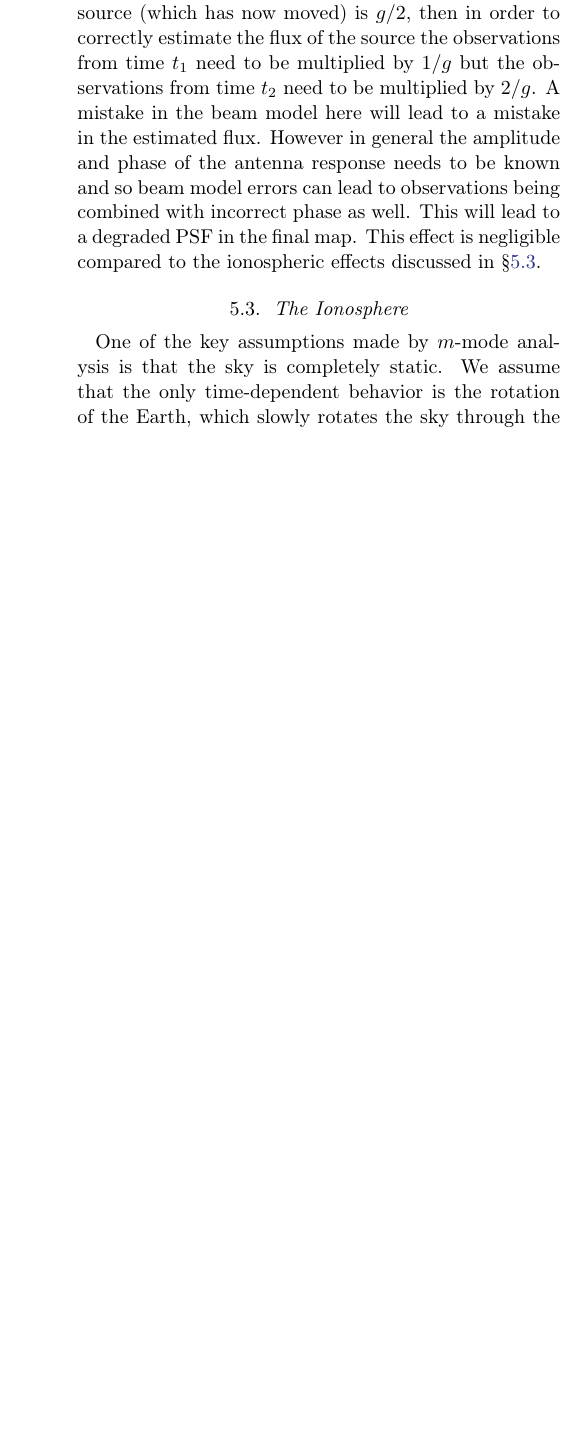
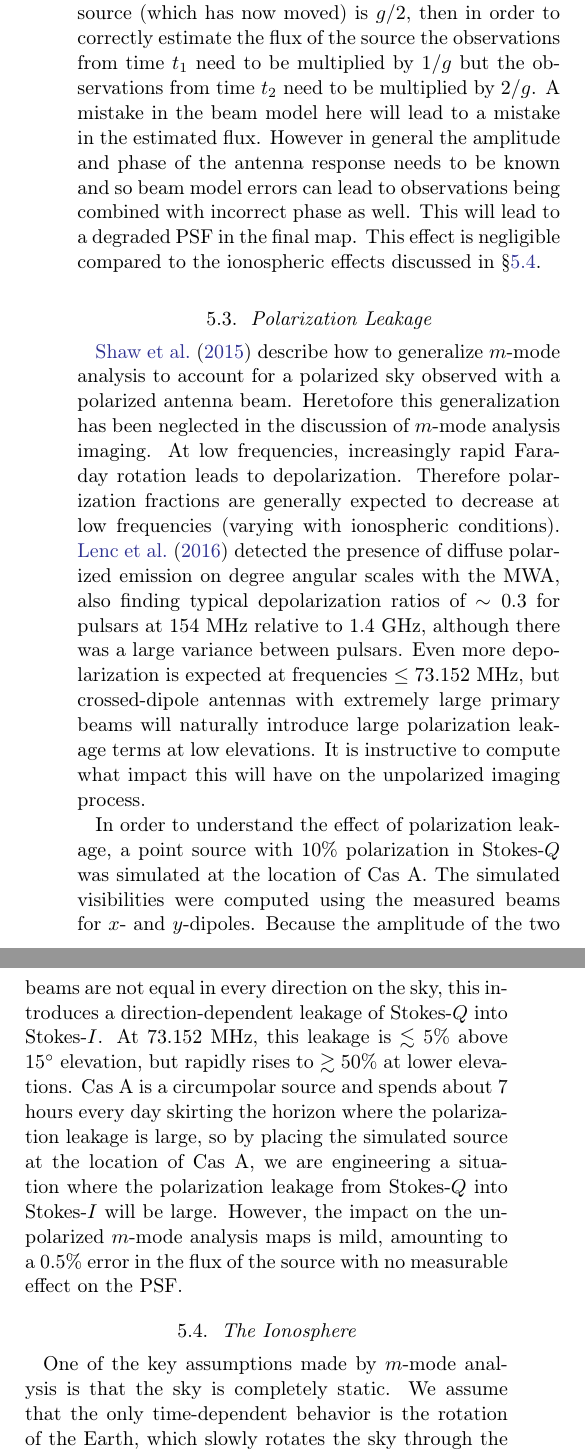
Before and after one commit to mweastwood/2017a, a LaTeX paper (paper.tex): part of one column of page 19 of 22 before the commit and two parts of the columns of page 19 of 23 after it, the two joined at a grey line, cut so that both start at the same text, the shorter picture padded with empty space. Compiled offline with pdfLaTeX.

Commit message:
add a discussion of polarization leakage

```diff
--- a/paper.tex
+++ b/paper.tex
@@ -1174,6 +1173,32 @@ known and so beam model errors can lead to observations being combined with inco
 This will lead to a degraded PSF in the final map. This effect is negligible compared to the
 ionospheric effects discussed in \S\ref{sec:ionosphere}.
 
+\subsection{Polarization Leakage}
+
+\citet{2015PhRvD..91h3514S} describe how to generalize $m$-mode analysis to account for a polarized
+sky observed with a polarized antenna beam. Heretofore this generalization has been neglected in the
+discussion of $m$-mode analysis imaging.  At low frequencies, increasingly rapid Faraday rotation
+leads to depolarization. Therefore polarization fractions are generally expected to decrease at low
+frequencies (varying with ionospheric conditions). \citet{2016ApJ...830...38L} detected the presence
+of diffuse polarized emission on degree angular scales with the MWA, also finding typical
+depolarization ratios of $\sim0.3$ for pulsars at 154~MHz relative to 1.4~GHz, although there was a
+large variance between pulsars. Even more depolarization is expected at frequencies $\le
+73.152$~MHz, but crossed-dipole antennas with extremely large primary beams will naturally introduce
+large polarization leakage terms at low elevations.  It is instructive to compute what impact this
+will have on the unpolarized imaging process.
+
+In order to understand the effect of polarization leakage, a point source with 10\% polarization in
+Stokes-$Q$ was simulated at the location of Cas A.  The simulated visibilities were computed using
+the measured beams for $x$- and $y$-dipoles. Because the amplitude of the two beams are not equal in
+every direction on the sky, this introduces a direction-dependent leakage of Stokes-$Q$ into
+Stokes-$I$. At 73.152~MHz, this leakage is $\lesssim5\%$ above $15^\circ$ elevation, but rapidly
+rises to $\gtrsim50\%$ at lower elevations. Cas A is a circumpolar source and spends about 7 hours
+every day skirting the horizon where the polarization leakage is large, so by placing the simulated
+source at the location of Cas A, we are engineering a situation where the polarization leakage from
+Stokes-$Q$ into Stokes-$I$ will be large. However, the impact on the unpolarized $m$-mode analysis
+maps is mild, amounting to a 0.5\% error in the flux of the source with no measurable effect on the
+PSF.
+
 \subsection{The Ionosphere}\label{sec:ionosphere}
 
 \begin{figure*}[t]
```
Also changed, not shown: paper.bib (+17 -0 lines), paper.tex (9 more changed lines).
